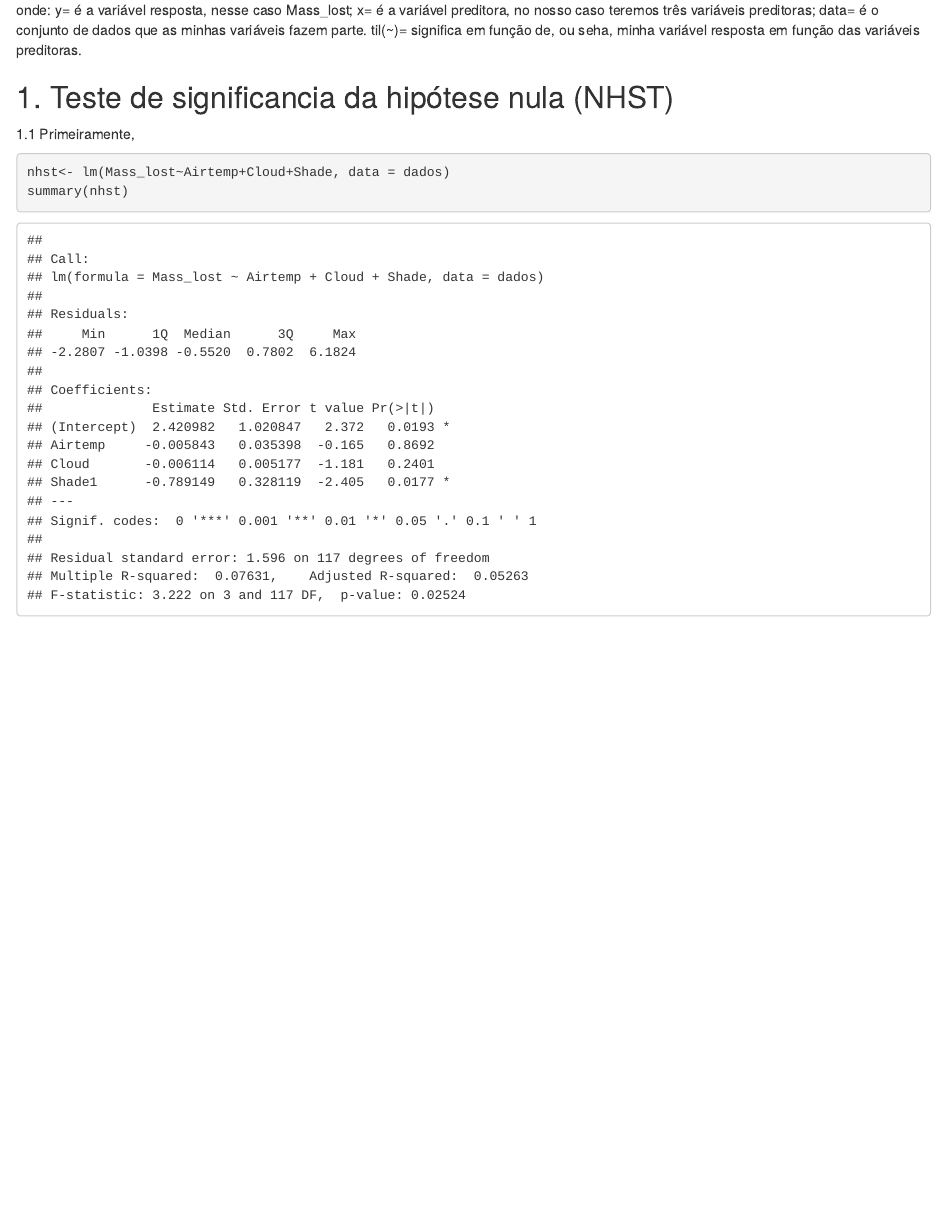
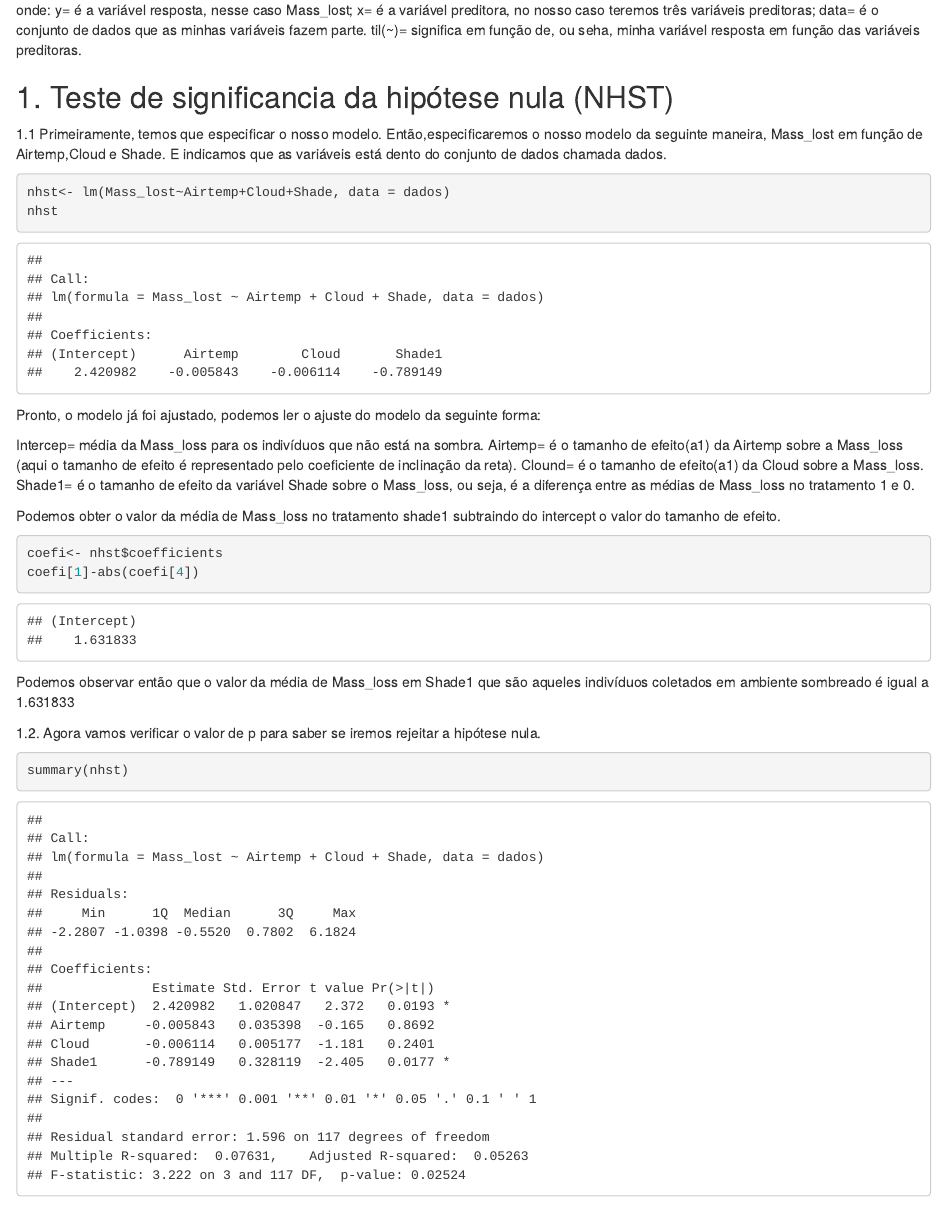
Before and after one commit to edgar-lima/EcoQuant, an R Markdown document (Estrategia_Inferencial/Codigo-EstratInferencial.Rmd): the page in a window 1100 px wide, from 1480 px down. Rendered offline with R 4.5, knitr and Pandoc, with nearby package versions; some code elsewhere in the file could not run offline.

Commit message:
Descrevendo os resultados da inferencia por teste da hipótese nula

````diff
--- a/Estrategia_Inferencial/Codigo-EstratInferencial.Rmd
+++ b/Estrategia_Inferencial/Codigo-EstratInferencial.Rmd
@@ -56,13 +56,30 @@ Agora o R está interpretando ela como faotr e nos dizendo que ela possui os ní
 
 ## 1. Teste de significancia da hipótese nula (NHST)
 
-1.1 Primeiramente,
+1.1 Primeiramente, temos que especificar o nosso modelo.
+  Então,especificaremos o nosso modelo da seguinte maneira, Mass_lost em função de Airtemp,Cloud e Shade. E indicamos que as variáveis está dento do conjunto de dados chamada dados.
 ```{r}
 nhst<- lm(Mass_lost~Airtemp+Cloud+Shade, data = dados)
+nhst
+```
+  Pronto, o modelo já foi ajustado, podemos ler o ajuste do modelo da seguinte forma:
+
+  Intercep= média da Mass_loss para os indivíduos que não está na sombra.
+  Airtemp= é o tamanho de efeito(a1) da Airtemp sobre a Mass_loss (aqui o tamanho de efeito é representado pelo coeficiente de inclinação da reta).
+  Clound= é o tamanho de efeito(a1) da Cloud sobre a Mass_loss.
+  Shade1= é o tamanho de efeito da variável Shade sobre o Mass_loss, ou seja, é a diferença entre as médias de Mass_loss no tratamento 1 e 0.
+
+  Podemos obter o valor da média de Mass_loss no tratamento shade1 subtraindo do intercept o valor do tamanho de efeito.
+```{r}
+coefi<- nhst$coefficients
+coefi[1]-abs(coefi[4])
+```
+  Podemos observar então que o valor da média de Mass_loss em Shade1 que são aqueles indivíduos coletados em ambiente sombreado é igual a 1.631833
+
+  1.2. Agora vamos verificar o valor de p para saber se iremos rejeitar a hipótese nula.
+```{r}
 summary(nhst)
 ```
-
-
 
 
 Intervalo de confiança
````
